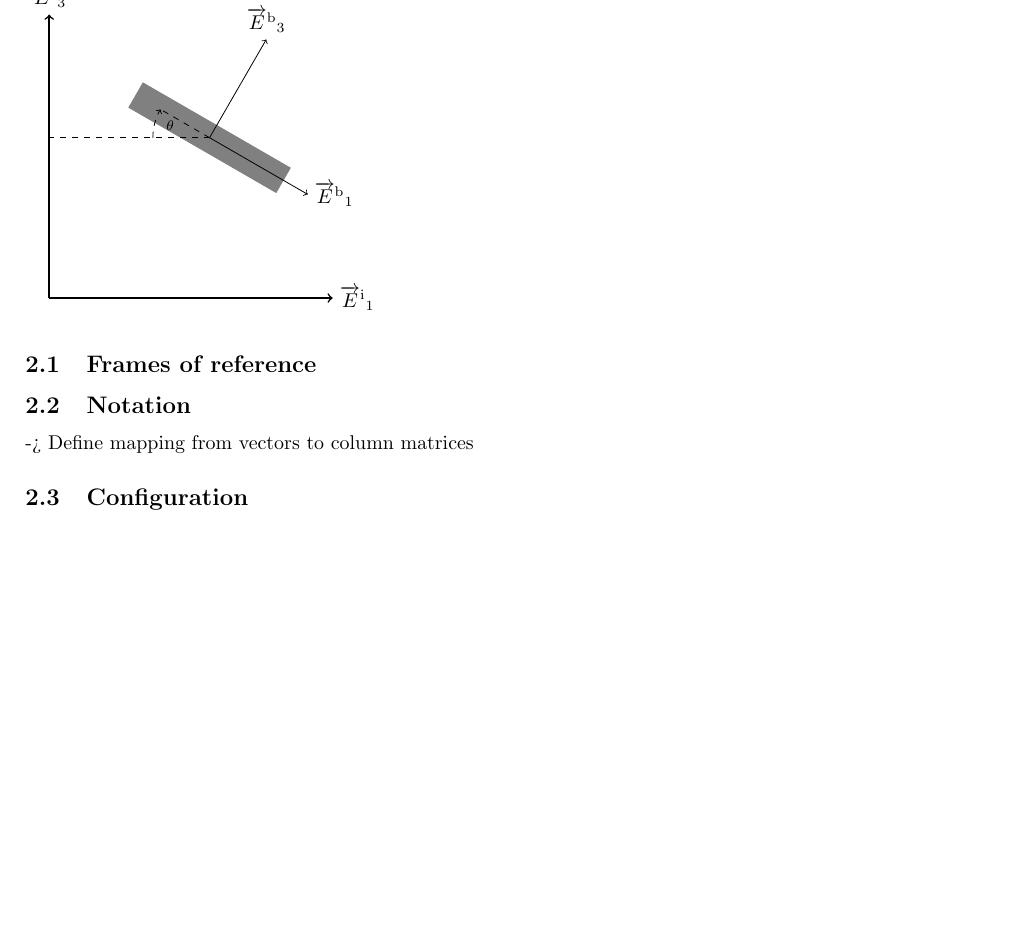
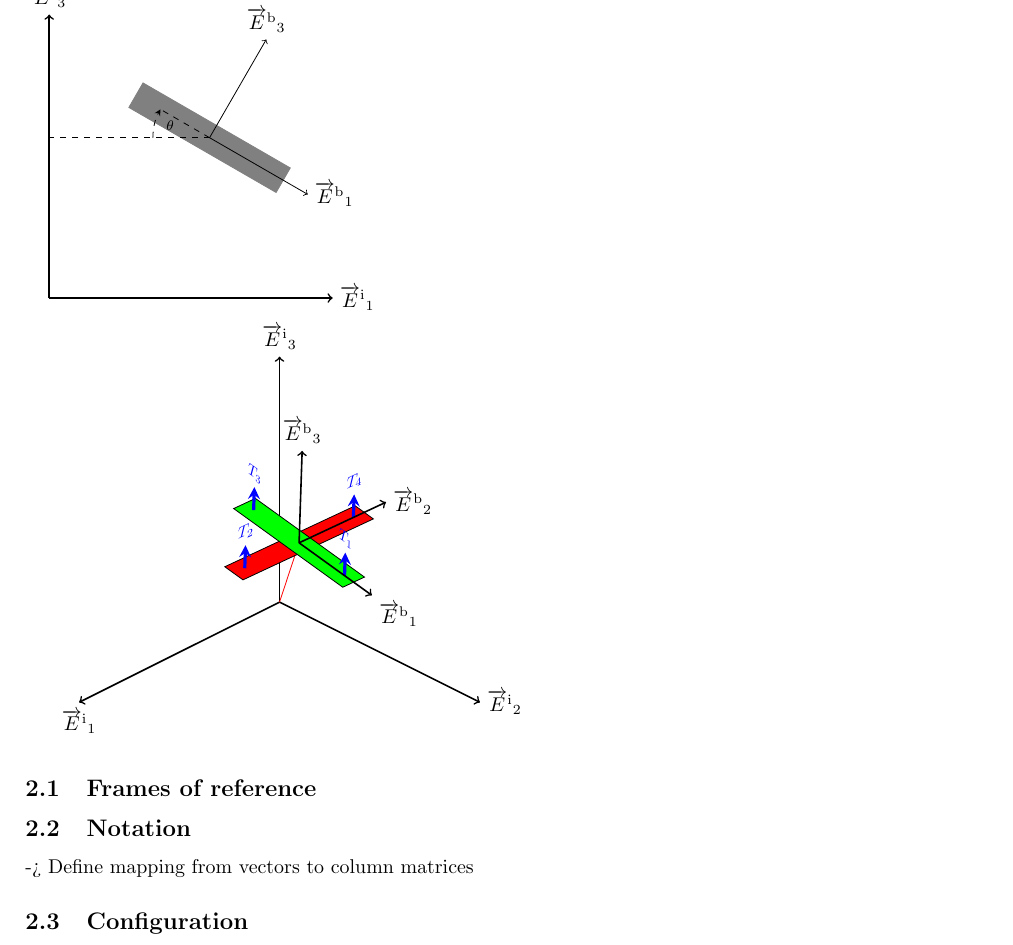
Before and after one commit to TOR-/Modelling-Simulation-and-Linearisation-of-a-Quadcoptor, a LaTeX document (main.tex, which reads img/thrust_def.tex): part of page 4 of 11, cut so that both start at the same text, the shorter picture padded with empty space. Compiled offline with pdfLaTeX.

Commit message:
3d drone thrusts

```diff
--- /dev/null
+++ b/img/thrust_def.tex
@@ -0,0 +1,117 @@
+%set the plot display orientation
+%syntax: \tdplotsetdisplay{\theta_d}{\phi_d}
+\tdplotsetmaincoords{60}{180-45}
+
+%define polar coordinates for some vector
+%TODO: look into using 3d spherical coordinate system
+\pgfmathsetmacro{\rvec}{\baxissep}
+\pgfmathsetmacro{\thetavec}{45}
+\pgfmathsetmacro{\phivec}{52}
+\def\phib{6}
+\def\thetab{60}
+\def\psib{25}
+\def\thrh{0.5}
+\usetikzlibrary{3d}
+\makeatletter
+\tikzoption{canvas is plane}[]{\@setOxy#1}
+\def\@setOxy O(#1,#2,#3)x(#4,#5,#6)y(#7,#8,#9)%
+{\def\tikz@plane@origin{\pgfpointxyz{#1}{#2}{#3}}%
+	\def\tikz@plane@x{\pgfpointxyz{#4}{#5}{#6}}%
+	\def\tikz@plane@y{\pgfpointxyz{#7}{#8}{#9}}%
+	\tikz@canvas@is@plane
+}
+\makeatother
+%start tikz picture, and use the tdplot_main_coords style to implement the display
+%coordinate transformation provided by 3dplot
+\begin{tikzpicture}[scale=1,tdplot_main_coords]
+
+%set up some coordinates
+%-----------------------
+\coordinate (O) at (0,0,0);
+
+%determine a coordinate (P) using (r,\theta,\phi) coordinates.  This command
+%also determines (Pxy), (Pxz), and (Pyz): the xy-, xz-, and yz-projections
+%of the point (P).
+%syntax: \tdplotsetcoord{Coordinate name without parentheses}{r}{\theta}{\phi}
+\tdplotsetcoord{P}{\rvec}{\thetavec}{\phivec}
+
+%draw figure contents
+%--------------------
+
+%draw the main coordinate system axes
+\draw[thick,->] (0,0,0) -- (5,0,0) node[anchor=north]{\axis{i}{1}};
+\draw[thick,->] (0,0,0) -- (0,5,0) node[anchor=west]{\axis{i}{2}};
+\draw[thick,->] (0,0,0) -- (0,0,5) node[anchor=south]{\axis{i}{3}};
+
+%draw a vector from origin to point (P)
+\draw[-stealth,color=red] (O) -- (P);
+
+%draw projection on xy plane, and a connecting line
+%\draw[dashed, color=red] (O) -- (Pxy);
+%\draw[dashed, color=red] (P) -- (Pxy);
+
+%draw the angle \phi, and label it
+%syntax: \tdplotdrawarc[coordinate frame, draw options]{center point}{r}{angle}{label options}{label}
+%\tdplotdrawarc{(O)}{0.2}{0}{\phivec}{anchor=north}{$\phi$}
+
+
+%set the rotated coordinate system so the x'-y' plane lies within the
+%"theta plane" of the main coordinate system
+%syntax: \tdplotsetthetaplanecoords{\phi}
+\tdplotsetthetaplanecoords{\phivec}
+
+%draw theta arc and label, using rotated coordinate system
+%\tdplotdrawarc[tdplot_rotated_coords]{(0,0,0)}{0.5}{0}{\thetavec}{anchor=south west}{$\theta$}
+
+%draw some dashed arcs, demonstrating direct arc drawing
+%\draw[dashed,tdplot_rotated_coords] (\rvec,0,0) arc (0:90:\rvec);
+%\draw[dashed] (\rvec,0,0) arc (0:90:\rvec);
+
+%set the rotated coordinate definition within display using a translation
+%coordinate and Euler angles in the "z(\alpha)y(\beta)z(\gamma)" euler rotation convention
+%syntax: \tdplotsetrotatedcoords{\alpha}{\beta}{\gamma}
+\tdplotsetrotatedcoords{\thetab}{\phib}{\psib}
+%\tdplotsetrotatedcoords{\phivec}{\thetave}{0}
+
+%translate the rotated coordinate system
+%syntax: \tdplotsetrotatedcoordsorigin{point}
+\tdplotsetrotatedcoordsorigin{(P)}
+
+\begin{scope}[tdplot_rotated_coords,canvas is plane={O(0,0,0)x(1,0,0)y(0,1,0)}]
+\draw [fill=red] (-\droned/2,-\dronew/2) rectangle (\droned/2,\dronew/2);
+\draw [fill=green] (-\dronew/2,-\droned/2) rectangle (\dronew/2,\droned/2) ;
+\end{scope}
+\begin{scope}[tdplot_rotated_coords,canvas is plane={O(0,0,0)x(0,1,0)y(0,0,1)},transform shape]
+\draw [-stealth,ultra thick,blue]  (-\dronew/2+\droned/2,0) -- ++(0,\thrh) node [above] {$T_2$};
+\draw [-stealth,ultra thick,blue]  (\dronew/2-\droned/2,0) -- ++(0,\thrh) node [above] {$T_4$};
+\end{scope}
+\begin{scope}[tdplot_rotated_coords,canvas is plane={O(0,0,0)x(1,0,0)y(0,0,1)},transform shape]
+\draw [-stealth,ultra thick,blue]  (-\dronew/2+\droned/2,0) -- ++(0,\thrh) node [above] {\textbf{$T_3$}};
+\draw [-stealth,ultra thick,blue]  (\dronew/2-\droned/2,0) -- ++(0,\thrh) node [above] {\textbf{$T_1$}};
+\end{scope}
+%use the tdplot_rotated_coords style to work in the rotated, translated coordinate frame
+\draw[thick,tdplot_rotated_coords,->] (0,0,0) -- (\baxislen,0,0) node[anchor=north west]{\axis{b}{1}};
+\draw[thick,tdplot_rotated_coords,->] (0,0,0) -- (0,\baxislen,0) node[anchor=west]{\axis{b}{2}};
+\draw[thick,tdplot_rotated_coords,->] (0,0,0) -- (0,0,\baxislen) node[anchor=south]{\axis{b}{3}};
+
+%WARNING:  coordinates defined by the \coordinate command (eg. (O), (P), etc.)
+%cannot be used in rotated coordinate frames.  Use only literal coordinates.
+
+%draw some vector, and its projection, in the rotated coordinate frame
+%\draw[-stealth,color=blue,tdplot_rotated_coords] (0,0,0) -- (.2,.2,.2);
+
+%\draw[dashed,color=blue,tdplot_rotated_coords] (0,0,0) -- (.2,.2,0);
+%\draw[dashed,color=blue,tdplot_rotated_coords] (.2,.2,0) -- (.2,.2,.2);
+
+%show its phi arc and label
+%\tdplotdrawarc[tdplot_rotated_coords,color=blue]{(0,0,0)}{0.2}{0}{45}{anchor=north west,color=black}{$\phi'$}
+
+%change the rotated coordinate frame so that it lies in its theta plane.
+%Note that this overwrites the original rotated coordinate frame
+%syntax: \tdplotsetrotatedthetaplanecoords{\phi'}
+\tdplotsetrotatedthetaplanecoords{45}
+
+%draw theta arc and label
+%\tdplotdrawarc[tdplot_rotated_coords,color=blue]{(0,0,0)}{0.2}{0}{55}{anchor=south west,color=black}{$\theta'$}
+
+\end{tikzpicture}
```
Also changed, not shown: img/system_config.tex (+2 -1 lines), src/theory.tex (+2 -0 lines).
